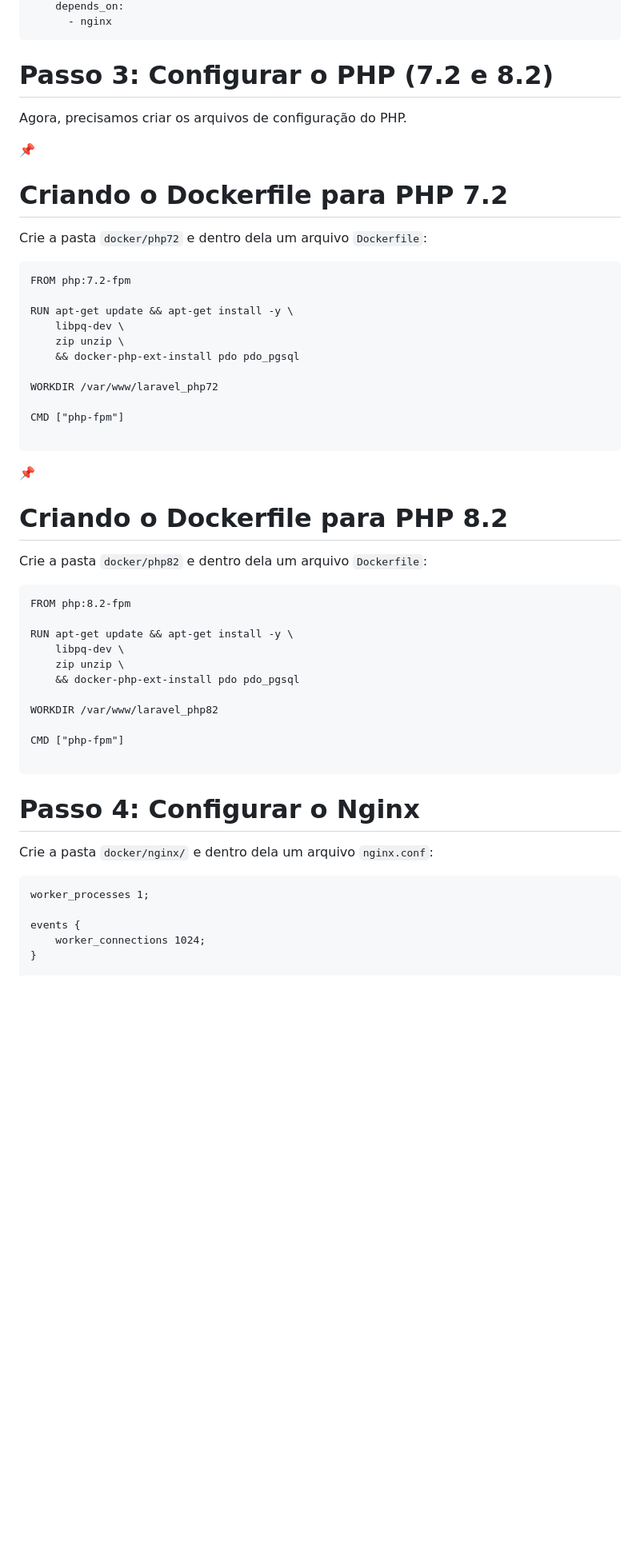
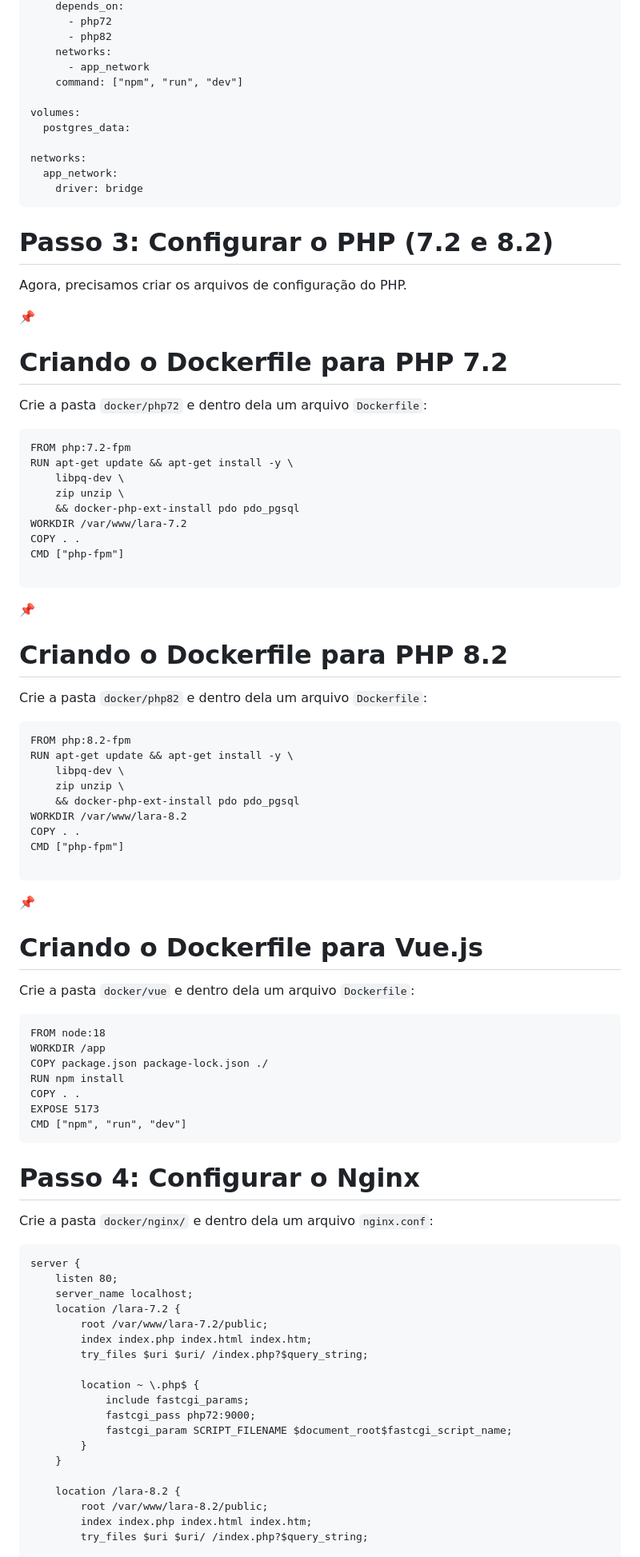
Before and after one commit to klsdesigner/ambiente-php-docker, a Markdown page: README.md, the part around the change printed below. Shown: that part at 80% size. GitHub-like rendering; blank space fills up the shorter version.

````diff
--- a/README.md
+++ b/README.md
@@ -109,5 +115,16 @@ services:
     depends_on:
-      - nginx
+      - php72
+      - php82
+    networks:
+      - app_network
+    command: ["npm", "run", "dev"]
+
+volumes:
+  postgres_data:
+
+networks:
+  app_network:
+    driver: bridge
 ```
 
 # Passo 3: Configurar o PHP (7.2 e 8.2)
@@ -119,14 +136,12 @@ Crie a pasta `docker/php72` e dentro dela um arquivo `Dockerfile`:
 
 ```
 FROM php:7.2-fpm
-
 RUN apt-get update && apt-get install -y \
     libpq-dev \
     zip unzip \
     && docker-php-ext-install pdo pdo_pgsql
-
-WORKDIR /var/www/laravel_php72
-
+WORKDIR /var/www/lara-7.2
+COPY . .
 CMD ["php-fpm"]
 
 ```
@@ -134,31 +149,55 @@ CMD ["php-fpm"]
 
 📌
 # Criando o Dockerfile para PHP 8.2
-
 Crie a pasta `docker/php82` e dentro dela um arquivo `Dockerfile`:
 
 ```
 FROM php:8.2-fpm
-
 RUN apt-get update && apt-get install -y \
     libpq-dev \
     zip unzip \
     && docker-php-ext-install pdo pdo_pgsql
-
-WORKDIR /var/www/laravel_php82
-
+WORKDIR /var/www/lara-8.2
+COPY . .
 CMD ["php-fpm"]
 
+```
+
+📌
+# Criando o Dockerfile para Vue.js
+Crie a pasta `docker/vue` e dentro dela um arquivo `Dockerfile`:
+
+```
+FROM node:18
+WORKDIR /app
+COPY package.json package-lock.json ./
+RUN npm install
+COPY . .
+EXPOSE 5173
+CMD ["npm", "run", "dev"]
 ```
 
 # Passo 4: Configurar o Nginx
 Crie a pasta `docker/nginx/` e dentro dela um arquivo `nginx.conf`:
 
+```
+server {
+    listen 80;
+    server_name localhost;
+    location /lara-7.2 {
+        root /var/www/lara-7.2/public;
+        index index.php index.html index.htm;
+        try_files $uri $uri/ /index.php?$query_string;
 
-```
-worker_processes 1;
+        location ~ \.php$ {
+            include fastcgi_params;
+            fastcgi_pass php72:9000;
+            fastcgi_param SCRIPT_FILENAME $document_root$fastcgi_script_name;
+        }
+    }
 
-events {
-    worker_connections 1024;
-}
+    location /lara-8.2 {
+        root /var/www/lara-8.2/public;
+        index index.php index.html index.htm;
+        try_files $uri $uri/ /index.php?$query_string;
 
````
Also changed, not shown: other parts of README.md (+45 -64 lines).
